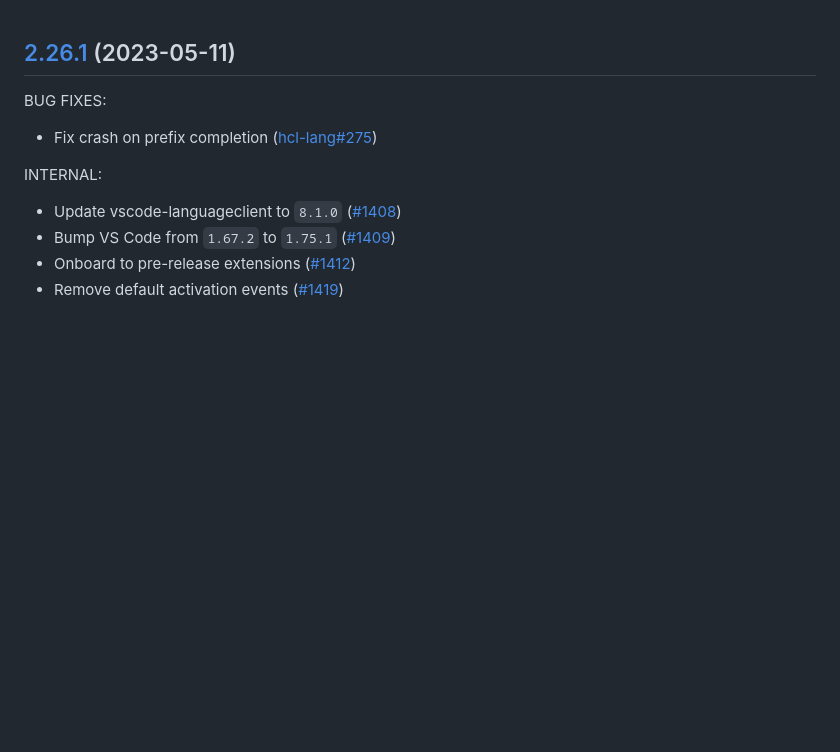
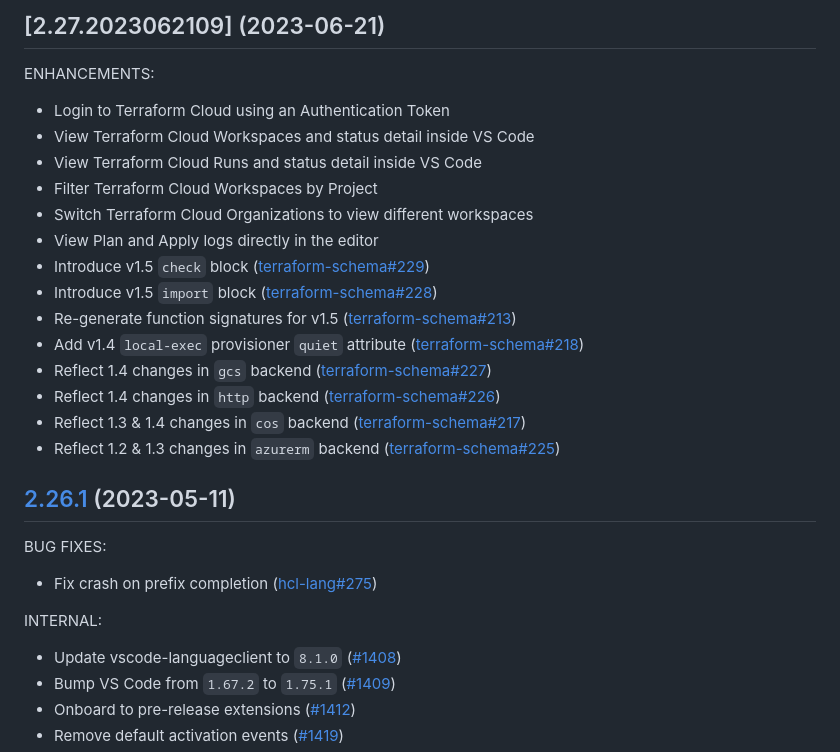
Before and after one commit to hashicorp/vscode-terraform, a Markdown page: CHANGELOG.md, the part around the change. Drawn GitHub-style; blank space fills up the shorter version.

```diff
--- a/CHANGELOG.md
+++ b/CHANGELOG.md
@@ -1,3 +1,22 @@
+## [2.27.2023062109] (2023-06-21)
+
+ENHANCEMENTS:
+
+* Login to Terraform Cloud using an Authentication Token
+* View Terraform Cloud Workspaces and status detail inside VS Code
+* View Terraform Cloud Runs and status detail inside VS Code
+* Filter Terraform Cloud Workspaces by Project
+* Switch Terraform Cloud Organizations to view different workspaces
+* View Plan and Apply logs directly in the editor
+* Introduce v1.5 `check` block ([terraform-schema#229](https://github.com/hashicorp/terraform-schema/pull/229))
+* Introduce v1.5 `import` block ([terraform-schema#228](https://github.com/hashicorp/terraform-schema/pull/228))
+* Re-generate function signatures for v1.5 ([terraform-schema#213](https://github.com/hashicorp/terraform-schema/pull/213))
+* Add v1.4 `local-exec` provisioner `quiet` attribute ([terraform-schema#218](https://github.com/hashicorp/terraform-schema/pull/218))
+* Reflect 1.4 changes in `gcs` backend ([terraform-schema#227](https://github.com/hashicorp/terraform-schema/pull/227))
+* Reflect 1.4 changes in `http` backend ([terraform-schema#226](https://github.com/hashicorp/terraform-schema/pull/226))
+* Reflect 1.3 & 1.4 changes in `cos` backend ([terraform-schema#217](https://github.com/hashicorp/terraform-schema/pull/217))
+* Reflect 1.2 & 1.3 changes in `azurerm` backend ([terraform-schema#225](https://github.com/hashicorp/terraform-schema/pull/225))
+
 ## [2.26.1] (2023-05-11)
 
 BUG FIXES:
```
Also changed, not shown: README.md (+39 -2 lines), docs/tfc/choose_org_view.png (added), docs/tfc/plan_apply_view.gif (added), docs/tfc/switch_to_preview.gif (added), docs/tfc/workspace_run_view.gif (added), 3 other files.
